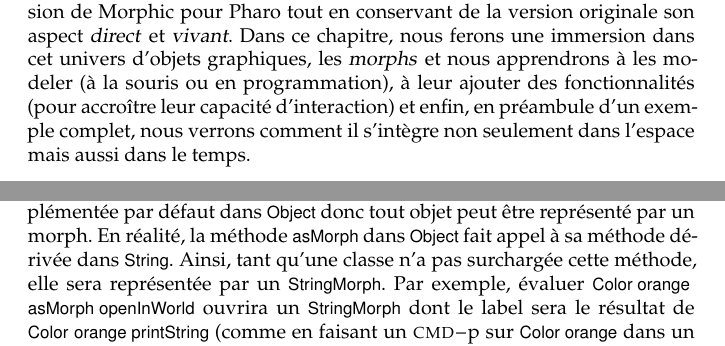
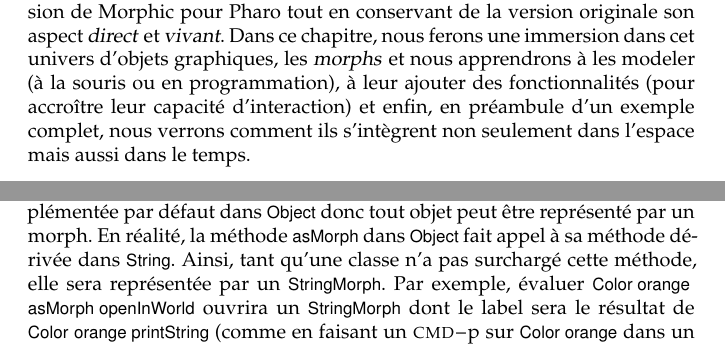
Before and after one commit to SquareBracketAssociates/PharoByExample-french, a LaTeX book (Morphic/Morphic.tex): two parts of pages 1 and 3 of 23, joined at a grey line, cut so that both start at the same text. Compiled offline with pdfLaTeX.

Commit message:
Add Laurence modifications

```diff
--- a/Morphic/Morphic.tex
+++ b/Morphic/Morphic.tex
@@ -134,7 +134,7 @@ Dans ce chapitre, nous ferons une immersion dans cet univers d'objets
 graphiques, les \emph{morphs} et nous apprendrons à les modeler (à la
 souris ou en programmation), à leur ajouter des fonctionnalités (pour
 accroître leur capacité d'interaction) et enfin, en préambule
-d'un exemple complet, nous verrons comment il s'intègre non seulement
+d'un exemple complet, nous verrons comment ils s'intègrent non seulement
 dans l'espace mais aussi dans le temps.
 
 %=================================================================
@@ -216,7 +216,7 @@ cette méthode \mthind{String}{asMorph} implémentée dans
 implémentée par défaut dans \ct{Object} donc tout objet peut
 être représenté par un morph. En réalité, la méthode
 \ct{asMorph} dans \ct{Object} fait appel à sa méthode dérivée
-dans \ct{String}. Ainsi, tant qu'une classe n'a pas surchargée cette
+dans \ct{String}. Ainsi, tant qu'une classe n'a pas surchargé cette
 méthode, elle sera représentée par un \ct{StringMorph}.
 Par exemple, évaluer \ct{Color orange asMorph openInWorld} ouvrira un
 \ct{StringMorph} dont le label sera le résultat de \clsind{Color}
```
